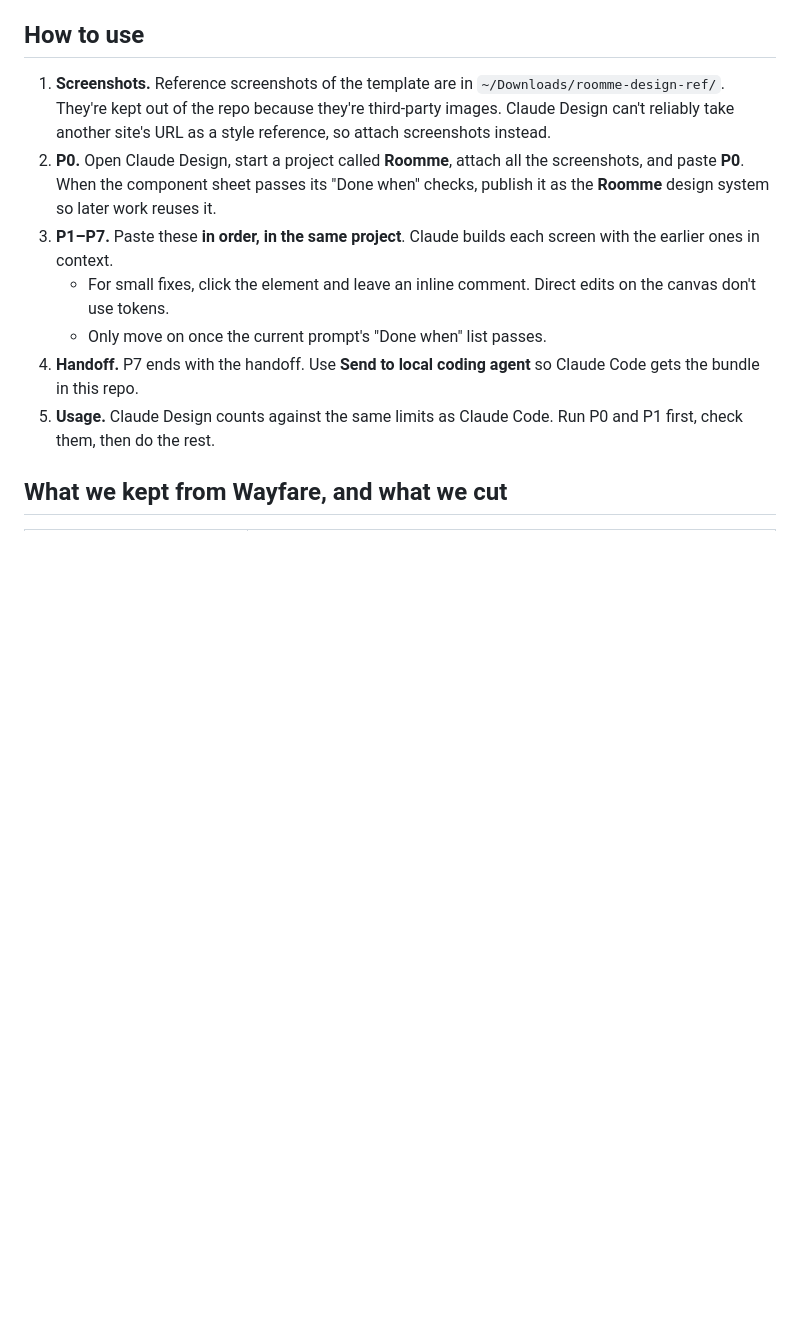
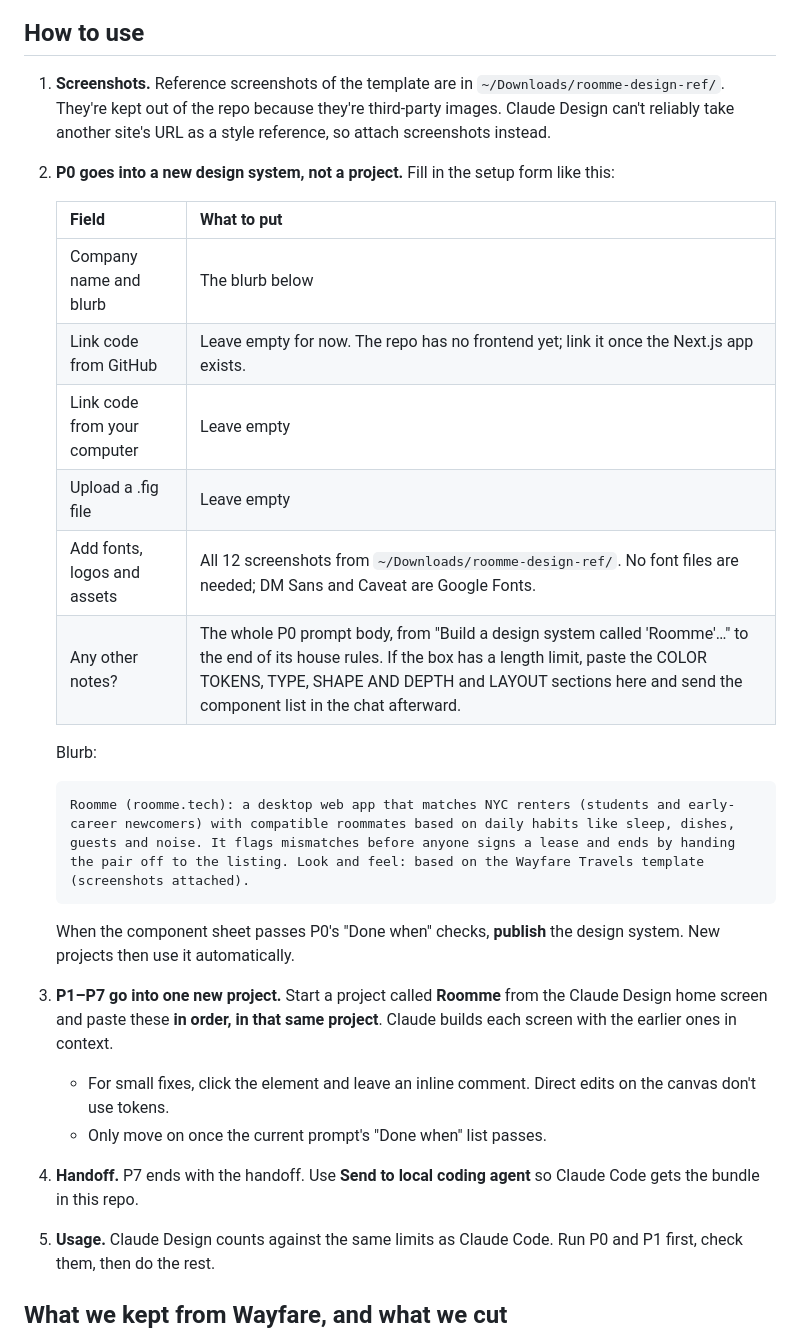
Before and after one commit to gkienpham/divhacks-2026, a Markdown page: docs/design/claude-design-prompts.md, the part around the change. GitHub-like rendering; blank space fills up the shorter version.

Commit message:
Design prompts: P0 goes into a new design system
Map each field of Claude Design's design-system setup form (blurb,
screenshots as assets, P0 in "Any other notes") and run P1-P7 in a
separate project that inherits the published system.

Co-Authored-By: Claude Opus 5.5 <noreply@anthropic.com>

````diff
--- a/docs/design/claude-design-prompts.md
+++ b/docs/design/claude-design-prompts.md
@@ -6,8 +6,24 @@ Scope: desktop only (1440px). It covers the landing page and the MVP demo path i
 
 ## How to use
 1. **Screenshots.** Reference screenshots of the template are in `~/Downloads/roomme-design-ref/`. They're kept out of the repo because they're third-party images. Claude Design can't reliably take another site's URL as a style reference, so attach screenshots instead.
-2. **P0.** Open Claude Design, start a project called **Roomme**, attach all the screenshots, and paste **P0**. When the component sheet passes its "Done when" checks, publish it as the **Roomme** design system so later work reuses it.
-3. **P1–P7.** Paste these **in order, in the same project**. Claude builds each screen with the earlier ones in context.
+2. **P0 goes into a new design system, not a project.** Fill in the setup form like this:
+
+   | Field | What to put |
+   |---|---|
+   | Company name and blurb | The blurb below |
+   | Link code from GitHub | Leave empty for now. The repo has no frontend yet; link it once the Next.js app exists. |
+   | Link code from your computer | Leave empty |
+   | Upload a .fig file | Leave empty |
+   | Add fonts, logos and assets | All 12 screenshots from `~/Downloads/roomme-design-ref/`. No font files are needed; DM Sans and Caveat are Google Fonts. |
+   | Any other notes? | The whole P0 prompt body, from "Build a design system called 'Roomme'…" to the end of its house rules. If the box has a length limit, paste the COLOR TOKENS, TYPE, SHAPE AND DEPTH and LAYOUT sections here and send the component list in the chat afterward. |
+
+   Blurb:
+   ```text
+   Roomme (roomme.tech): a desktop web app that matches NYC renters (students and early-career newcomers) with compatible roommates based on daily habits like sleep, dishes, guests and noise. It flags mismatches before anyone signs a lease and ends by handing the pair off to the listing. Look and feel: based on the Wayfare Travels template (screenshots attached).
+   ```
+
+   When the component sheet passes P0's "Done when" checks, **publish** the design system. New projects then use it automatically.
+3. **P1–P7 go into one new project.** Start a project called **Roomme** from the Claude Design home screen and paste these **in order, in that same project**. Claude builds each screen with the earlier ones in context.
    - For small fixes, click the element and leave an inline comment. Direct edits on the canvas don't use tokens.
    - Only move on once the current prompt's "Done when" list passes.
 4. **Handoff.** P7 ends with the handoff. Use **Send to local coding agent** so Claude Code gets the bundle in this repo.
````
